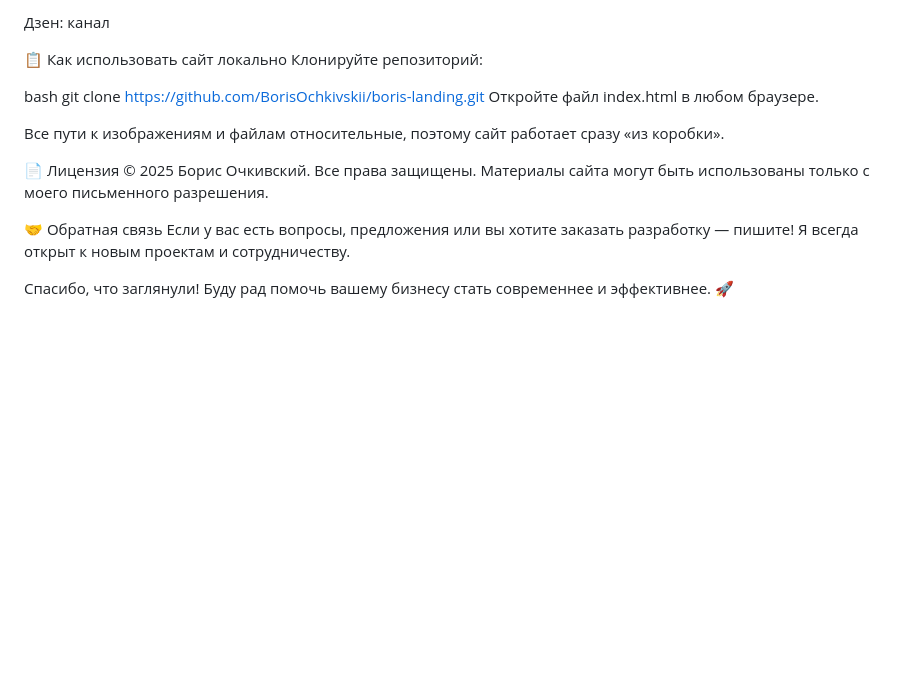
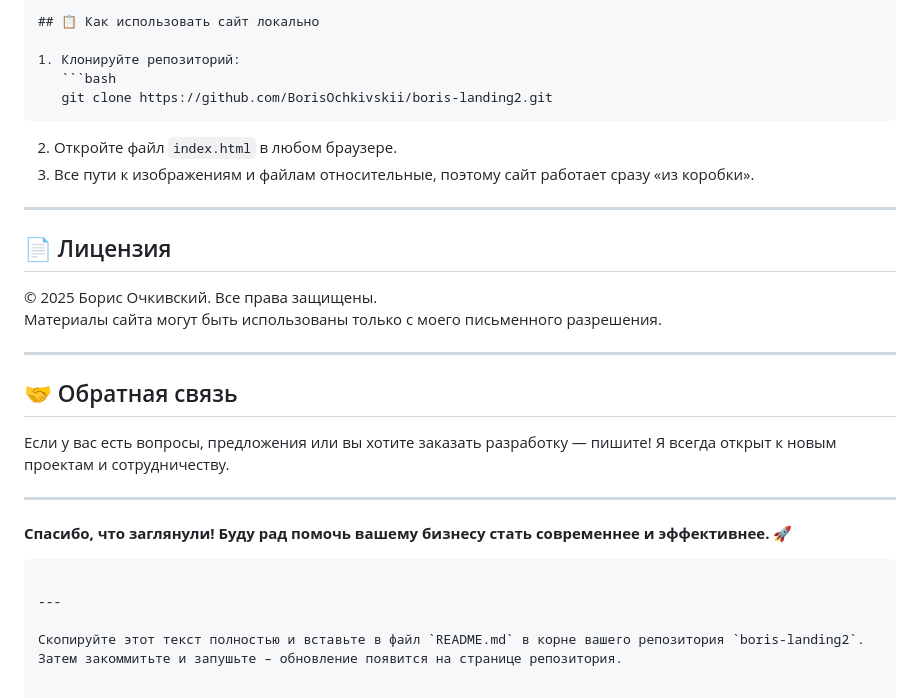
Before and after one commit to BorisOchkivskii/boris-landing2, a Markdown page: README.md, the part around one of its changes. Drawn GitHub-style; blank space fills up the shorter version.

````diff
--- a/README.md
+++ b/README.md
@@ -83,20 +101,31 @@ VK: id1075839227
 
-Дзен: канал
+## 📋 Как использовать сайт локально
 
-📋 Как использовать сайт локально
-Клонируйте репозиторий:
+1. Клонируйте репозиторий:
+   ```bash
+   git clone https://github.com/BorisOchkivskii/boris-landing2.git
+   ```
+2. Откройте файл `index.html` в любом браузере.
+3. Все пути к изображениям и файлам относительные, поэтому сайт работает сразу «из коробки».
 
-bash
-git clone https://github.com/BorisOchkivskii/boris-landing.git
-Откройте файл index.html в любом браузере.
+---
 
-Все пути к изображениям и файлам относительные, поэтому сайт работает сразу «из коробки».
+## 📄 Лицензия
 
-📄 Лицензия
 © 2025 Борис Очкивский. Все права защищены.
 Материалы сайта могут быть использованы только с моего письменного разрешения.
 
-🤝 Обратная связь
+---
+
+## 🤝 Обратная связь
+
 Если у вас есть вопросы, предложения или вы хотите заказать разработку — пишите! Я всегда открыт к новым проектам и сотрудничеству.
 
-Спасибо, что заглянули! Буду рад помочь вашему бизнесу стать современнее и эффективнее. 🚀
+---
+
+**Спасибо, что заглянули! Буду рад помочь вашему бизнесу стать современнее и эффективнее.** 🚀
+```
+
+---
+
+Скопируйте этот текст полностью и вставьте в файл `README.md` в корне вашего репозитория `boris-landing2`. Затем закоммитьте и запушьте – обновление появится на странице репозитория.
````
Also changed, not shown: other parts of README.md (+69 -51 lines).
